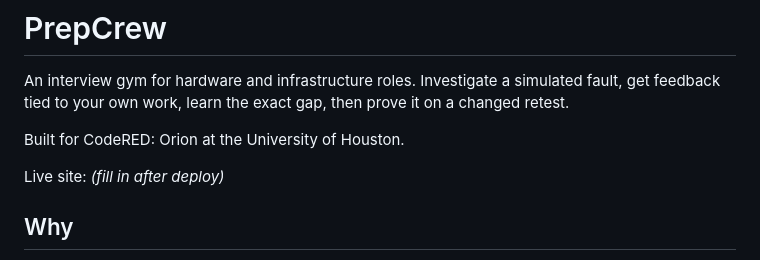
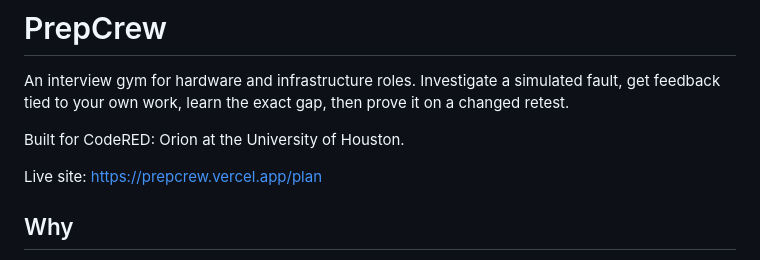
Before and after one commit to vhugo23/Bezalel, a Markdown page: README.md, the part around the change. GitHub-like rendering.

Commit message:
Update live site URL in README
Updated live site link in README.

```diff
--- a/README.md
+++ b/README.md
@@ -4,7 +4,7 @@ An interview gym for hardware and infrastructure roles. Investigate a simulated
 
 Built for CodeRED: Orion at the University of Houston.
 
-Live site: _(fill in after deploy)_
+Live site: https://prepcrew.vercel.app/plan
 
 ## Why
 
```
